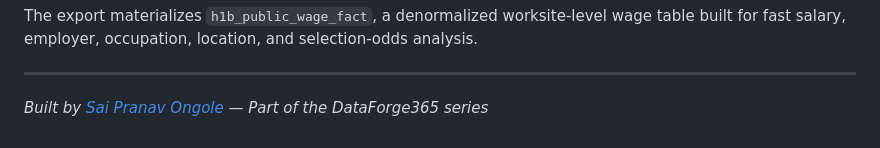
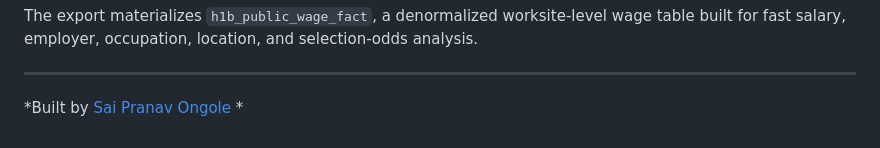
Before and after one commit to PranavOngole/Project-00, a Markdown page: README.md, the part around the change. GitHub-like rendering.

Commit message:
Update README to remove series reference
Removed the '— Part of the DataForge365 series' text from the README.

```diff
--- a/README.md
+++ b/README.md
@@ -196,4 +196,4 @@ The export materializes `h1b_public_wage_fact`, a denormalized worksite-level wa
 
 ---
 
-*Built by [Sai Pranav Ongole](https://www.linkedin.com/in/pranavo/) — Part of the DataForge365 series*
+*Built by [Sai Pranav Ongole](https://www.linkedin.com/in/pranavo/) *
```
